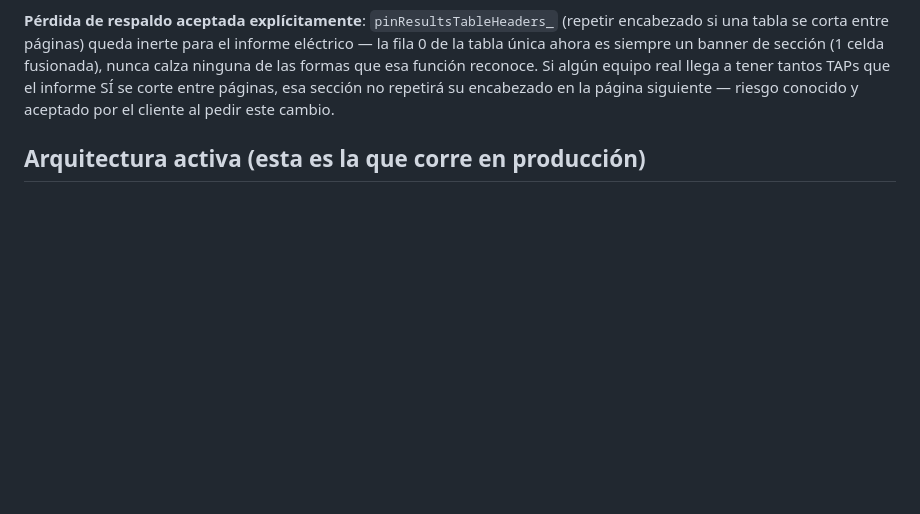
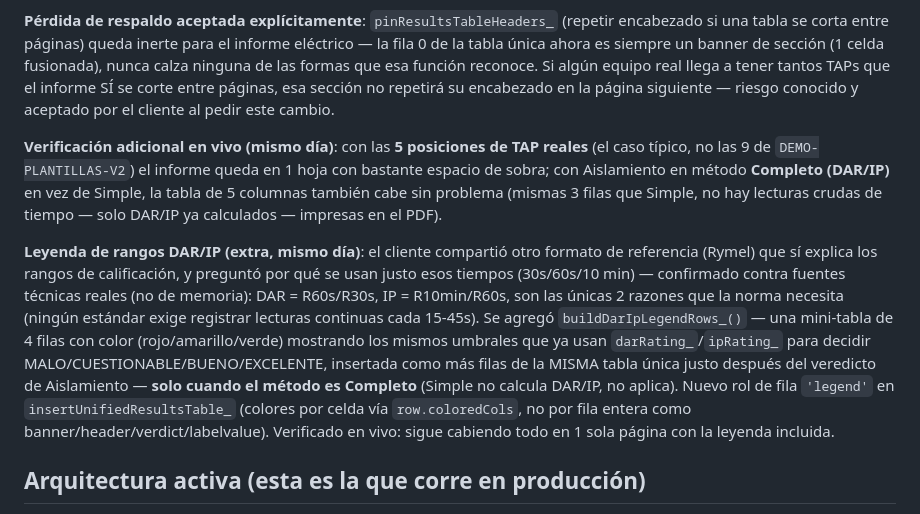
Before and after one commit to arrietasolucionestecnologicas-oss/M-A-INGENIERIA-Y-CONSULTORIAS-SAS, a Markdown page: CLAUDE.md, the part around the change. Rendered like a GitHub page; blank space fills up the shorter version.

Commit message:
Documentar verificacion con 5 TAPs, metodo Completo y leyenda DAR/IP
Co-Authored-By: Claude Sonnet 5 <noreply@anthropic.com>

```diff
--- a/CLAUDE.md
+++ b/CLAUDE.md
@@ -476,6 +476,29 @@ de las formas que esa función reconoce. Si algún equipo real llega a
 tener tantos TAPs que el informe SÍ se corte entre páginas, esa sección
 no repetirá su encabezado en la página siguiente — riesgo conocido y
 aceptado por el cliente al pedir este cambio.
+
+**Verificación adicional en vivo (mismo día)**: con las **5 posiciones de
+TAP reales** (el caso típico, no las 9 de `DEMO-PLANTILLAS-V2`) el
+informe queda en 1 hoja con bastante espacio de sobra; con Aislamiento
+en método **Completo (DAR/IP)** en vez de Simple, la tabla de 5 columnas
+también cabe sin problema (mismas 3 filas que Simple, no hay lecturas
+crudas de tiempo — solo DAR/IP ya calculados — impresas en el PDF).
+
+**Leyenda de rangos DAR/IP (extra, mismo día)**: el cliente compartió
+otro formato de referencia (Rymel) que sí explica los rangos de
+calificación, y preguntó por qué se usan justo esos tiempos (30s/60s/10
+min) — confirmado contra fuentes técnicas reales (no de memoria): DAR =
+R60s/R30s, IP = R10min/R60s, son las únicas 2 razones que la norma
+necesita (ningún estándar exige registrar lecturas continuas cada
+15-45s). Se agregó `buildDarIpLegendRows_()` — una mini-tabla de 4 filas
+con color (rojo/amarillo/verde) mostrando los mismos umbrales que ya usan
+`darRating_`/`ipRating_` para decidir MALO/CUESTIONABLE/BUENO/EXCELENTE,
+insertada como más filas de la MISMA tabla única justo después del
+veredicto de Aislamiento — **solo cuando el método es Completo** (Simple
+no calcula DAR/IP, no aplica). Nuevo rol de fila `'legend'` en
+`insertUnifiedResultsTable_` (colores por celda vía `row.coloredCols`,
+no por fila entera como banner/header/verdict/labelvalue). Verificado en
+vivo: sigue cabiendo todo en 1 sola página con la leyenda incluida.
 
 ## Arquitectura activa (esta es la que corre en producción)
 
```
